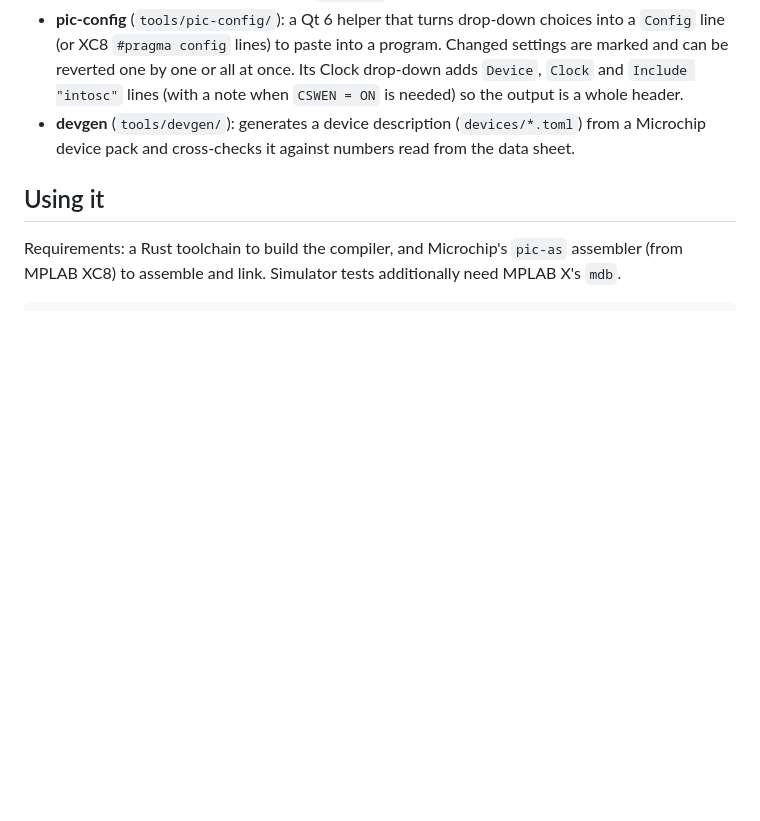
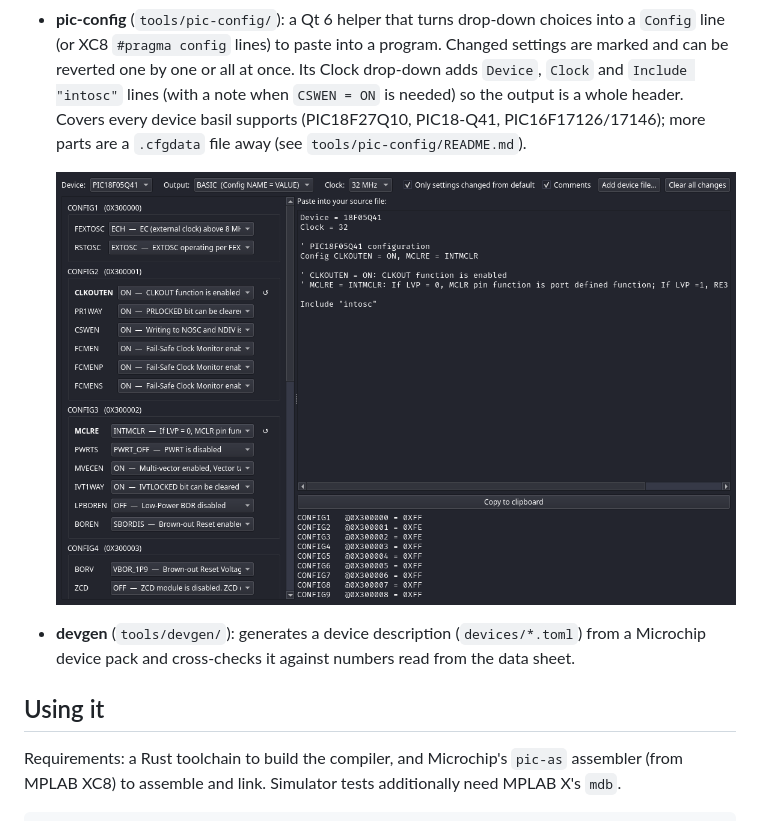
Before and after one commit to garyPenhook/PIC_Basic_Compiler, a Markdown page: README.md, the part around the change. Rendered like a GitHub page; pictures changed too: docs/images/pic-config.png (added); blank space fills up the shorter version.

```diff
--- a/README.md
+++ b/README.md
@@ -152,6 +152,10 @@ in `docs/MANUAL.md` and `vscode-extension/README.md`.
   line (or XC8 `#pragma config` lines) to paste into a program. Changed settings are marked and
   can be reverted one by one or all at once. Its Clock drop-down adds `Device`, `Clock` and
   `Include "intosc"` lines (with a note when `CSWEN = ON` is needed) so the output is a whole header.
+  Covers every device basil supports (PIC18F27Q10, PIC18-Q41, PIC16F17126/17146); more parts are a
+  `.cfgdata` file away (see `tools/pic-config/README.md`).
+
+  ![pic-config](docs/images/pic-config.png)
 * **devgen** (`tools/devgen/`): generates a device description (`devices/*.toml`) from a Microchip device pack and cross-checks it against numbers read from the data sheet.
 
 ## Using it
```
Also changed, not shown: docs/MANUAL.md (+34 -3 lines), tools/pic-config/README.md (+2 -0 lines), 12 other files.
